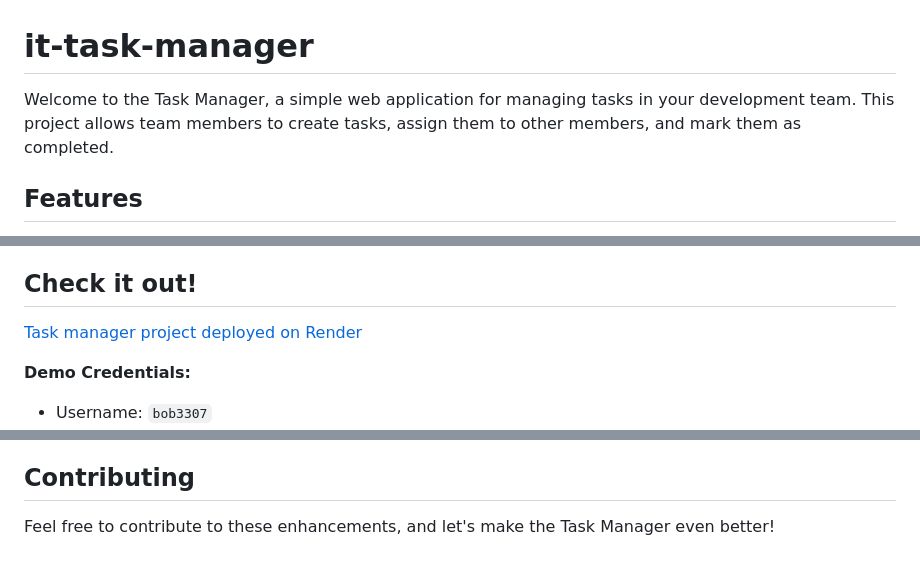
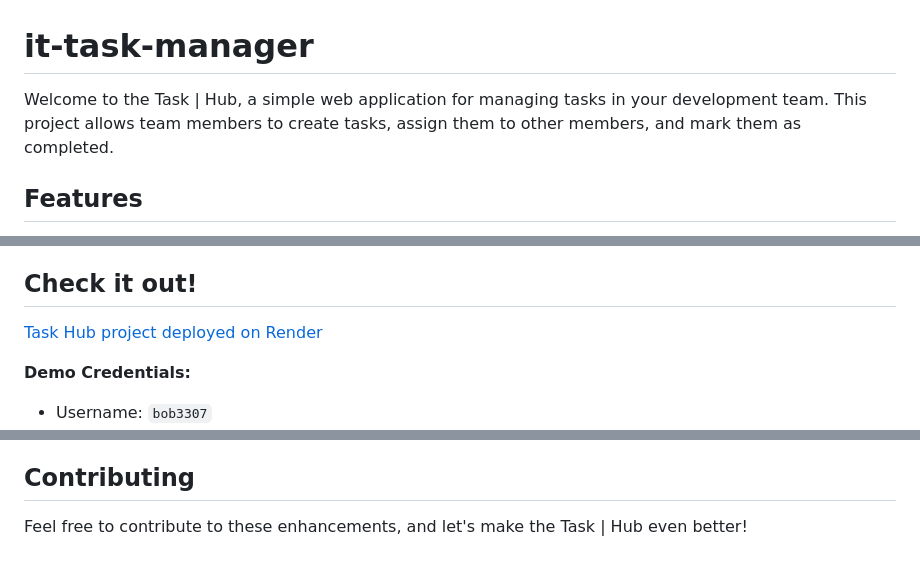
Before and after one commit to petrykivd/it-task-manager, a Markdown page: README.md, 3 parts joined by grey strips. Drawn GitHub-style.

```diff
--- a/README.md
+++ b/README.md
@@ -1,6 +1,6 @@
 # it-task-manager
 
-Welcome to the Task Manager, a simple web application for managing tasks in your development team. This project allows
+Welcome to the Task | Hub, a simple web application for managing tasks in your development team. This project allows
 team members to create tasks, assign them to other members, and mark them as completed.
 
 ## Features
@@ -15,7 +15,7 @@ team members to create tasks, assign them to other members, and mark them as com
 
 ## Check it out!
 
-[Task manager project deployed on Render](https://task-manager-j8w3.onrender.com/)
+[Task Hub project deployed on Render](https://task-manager-j8w3.onrender.com/)
 
 **Demo Credentials:**
 - Username: `bob3307`
@@ -72,4 +72,4 @@ Visit `http://127.0.0.1:8000/` in your web browser to access the Task Manager.
 
 ## Contributing
 
-Feel free to contribute to these enhancements, and let's make the Task Manager even better!
+Feel free to contribute to these enhancements, and let's make the Task | Hub even better!
```
Also changed, not shown: other parts of README.md (+1 -1 lines).
